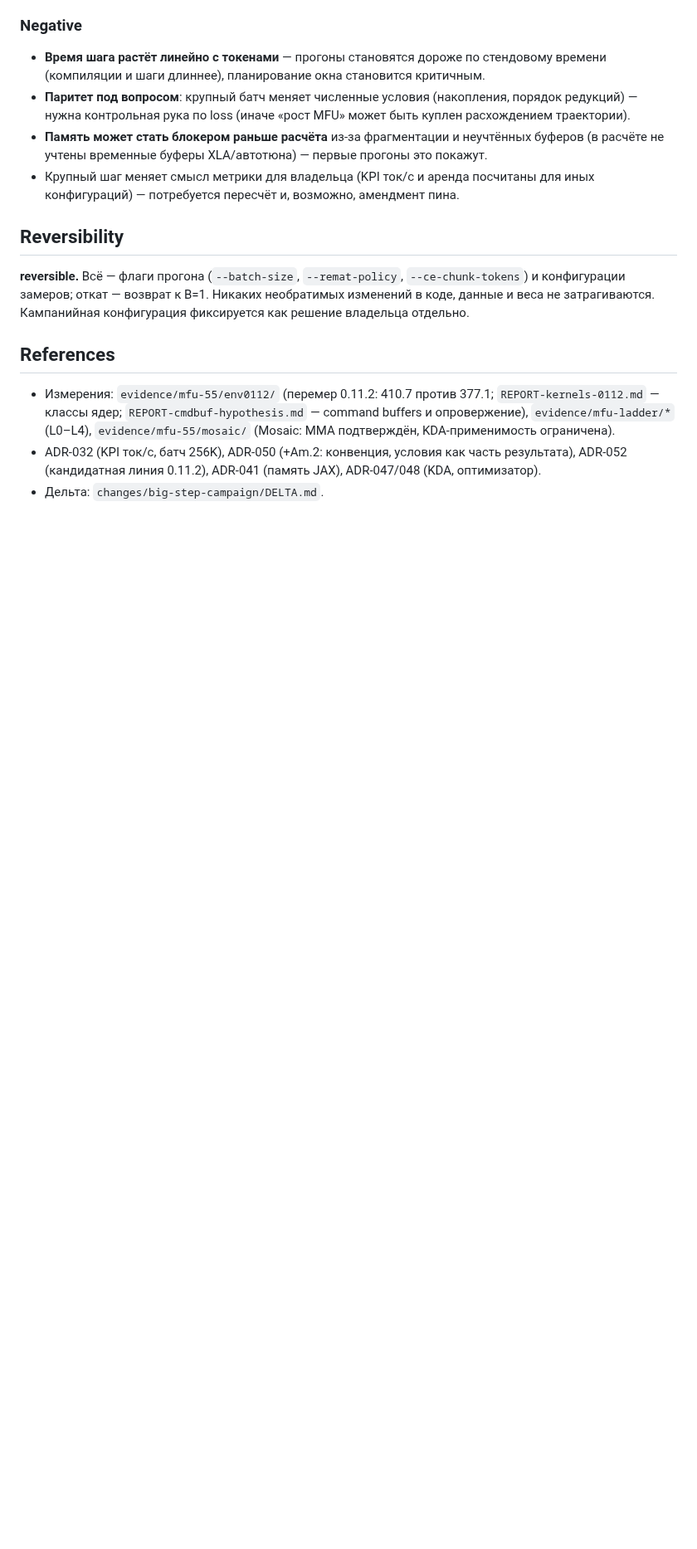
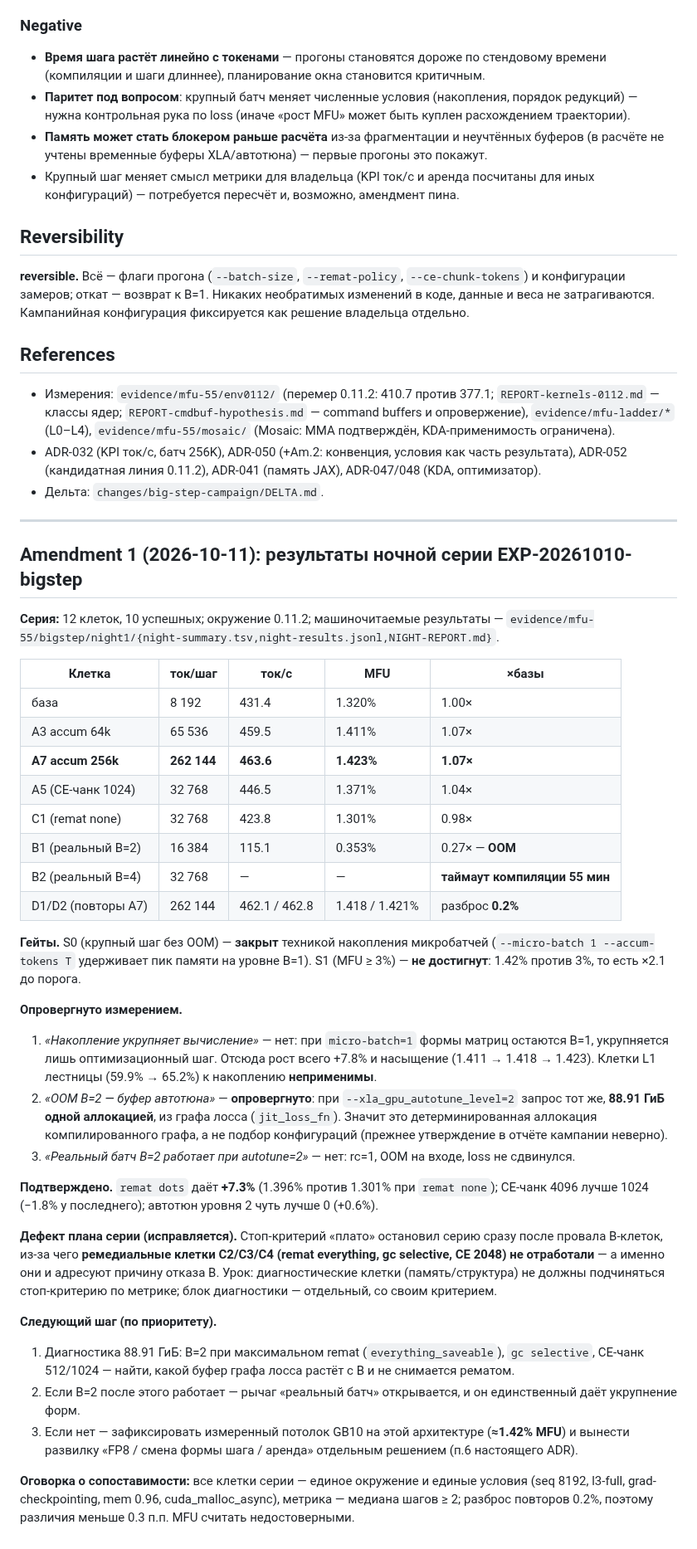
Before and after one commit to romannekrasovaillm/axiom, a Markdown page: docs/adr/ADR-053-kampaniya-krupnyy-shag-rost-mfu-cherez-ukrupnenie-raboty-batch-tokenov-gradientnye-tehniki-potolok-pamyati-izmeren.md, the part around the change. Shown at 83% size. Drawn GitHub-style; blank space fills up the shorter version.

Commit message:
adr(053) Amendment 1: результаты ночной серии big-step — S0 закрыт, S1 не достигнут (1.42% против 3%); опровергнуты 'накопление укрупняет формы' и 'OOM от автотюна' (запрос 88.91 ГиБ детерминирован, из графа лосса); дефект плана — плато-стоп убил ремедиальные клетки

```diff
--- a/docs/adr/ADR-053-kampaniya-krupnyy-shag-rost-mfu-cherez-ukrupnenie-raboty-batch-tokenov-gradientnye-tehniki-potolok-pamyati-izmeren.md
+++ b/docs/adr/ADR-053-kampaniya-krupnyy-shag-rost-mfu-cherez-ukrupnenie-raboty-batch-tokenov-gradientnye-tehniki-potolok-pamyati-izmeren.md
@@ -76,3 +76,53 @@ spec_files: [ARCHITECTURE-SPINE.md]
 - Измерения: `evidence/mfu-55/env0112/` (перемер 0.11.2: 410.7 против 377.1; `REPORT-kernels-0112.md` — классы ядер; `REPORT-cmdbuf-hypothesis.md` — command buffers и опровержение), `evidence/mfu-ladder/*` (L0–L4), `evidence/mfu-55/mosaic/` (Mosaic: MMA подтверждён, KDA-применимость ограничена).
 - ADR-032 (KPI ток/с, батч 256K), ADR-050 (+Am.2: конвенция, условия как часть результата), ADR-052 (кандидатная линия 0.11.2), ADR-041 (память JAX), ADR-047/048 (KDA, оптимизатор).
 - Дельта: `changes/big-step-campaign/DELTA.md`.
+
+---
+
+## Amendment 1 (2026-10-11): результаты ночной серии EXP-20261010-bigstep
+
+**Серия:** 12 клеток, 10 успешных; окружение 0.11.2; машиночитаемые результаты —
+`evidence/mfu-55/bigstep/night1/{night-summary.tsv,night-results.jsonl,NIGHT-REPORT.md}`.
+
+| Клетка | ток/шаг | ток/с | MFU | ×базы |
+|---|---|---|---|---|
+| база | 8 192 | 431.4 | 1.320% | 1.00× |
+| A3 accum 64k | 65 536 | 459.5 | 1.411% | 1.07× |
+| **A7 accum 256k** | **262 144** | **463.6** | **1.423%** | **1.07×** |
+| A5 (CE-чанк 1024) | 32 768 | 446.5 | 1.371% | 1.04× |
+| C1 (remat none) | 32 768 | 423.8 | 1.301% | 0.98× |
+| B1 (реальный B=2) | 16 384 | 115.1 | 0.353% | 0.27× — **OOM** |
+| B2 (реальный B=4) | 32 768 | — | — | **таймаут компиляции 55 мин** |
+| D1/D2 (повторы A7) | 262 144 | 462.1 / 462.8 | 1.418 / 1.421% | разброс **0.2%** |
+
+**Гейты.** S0 (крупный шаг без OOM) — **закрыт** техникой накопления микробатчей
+(`--micro-batch 1 --accum-tokens T` удерживает пик памяти на уровне B=1). S1 (MFU ≥ 3%) —
+**не достигнут**: 1.42% против 3%, то есть ×2.1 до порога.
+
+**Опровергнуто измерением.**
+1. *«Накопление укрупняет вычисление»* — нет: при `micro-batch=1` формы матриц остаются B=1,
+   укрупняется лишь оптимизационный шаг. Отсюда рост всего +7.8% и насыщение (1.411 → 1.418 → 1.423).
+   Клетки L1 лестницы (59.9% → 65.2%) к накоплению **неприменимы**.
+2. *«OOM B=2 — буфер автотюна»* — **опровергнуто**: при `--xla_gpu_autotune_level=2` запрос тот же,
+   **88.91 ГиБ одной аллокацией**, из графа лосса (`jit_loss_fn`). Значит это детерминированная
+   аллокация компилированного графа, а не подбор конфигураций (прежнее утверждение в отчёте кампании неверно).
+3. *«Реальный батч B=2 работает при autotune=2»* — нет: rc=1, OOM на входе, loss не сдвинулся.
+
+**Подтверждено.** `remat dots` даёт **+7.3%** (1.396% против 1.301% при `remat none`);
+CE-чанк 4096 лучше 1024 (−1.8% у последнего); автотюн уровня 2 чуть лучше 0 (+0.6%).
+
+**Дефект плана серии (исправляется).** Стоп-критерий «плато» остановил серию сразу после провала
+B-клеток, из-за чего **ремедиальные клетки C2/C3/C4 (remat everything, gc selective, CE 2048) не отработали** —
+а именно они и адресуют причину отказа B. Урок: диагностические клетки (память/структура) не должны
+подчиняться стоп-критерию по метрике; блок диагностики — отдельный, со своим критерием.
+
+**Следующий шаг (по приоритету).**
+1. Диагностика 88.91 ГиБ: B=2 при максимальном remat (`everything_saveable`), `gc selective`,
+   CE-чанк 512/1024 — найти, какой буфер графа лосса растёт с B и не снимается ремaтом.
+2. Если B=2 после этого работает — рычаг «реальный батч» открывается, и он единственный даёт укрупнение форм.
+3. Если нет — зафиксировать измеренный потолок GB10 на этой архитектуре (**≈1.42% MFU**) и вынести
+   развилку «FP8 / смена формы шага / аренда» отдельным решением (п.6 настоящего ADR).
+
+**Оговорка о сопоставимости:** все клетки серии — единое окружение и единые условия (seq 8192,
+l3-full, grad-checkpointing, mem 0.96, cuda_malloc_async), метрика — медиана шагов ≥ 2; разброс
+повторов 0.2%, поэтому различия меньше 0.3 п.п. MFU считать недостоверными.
```
